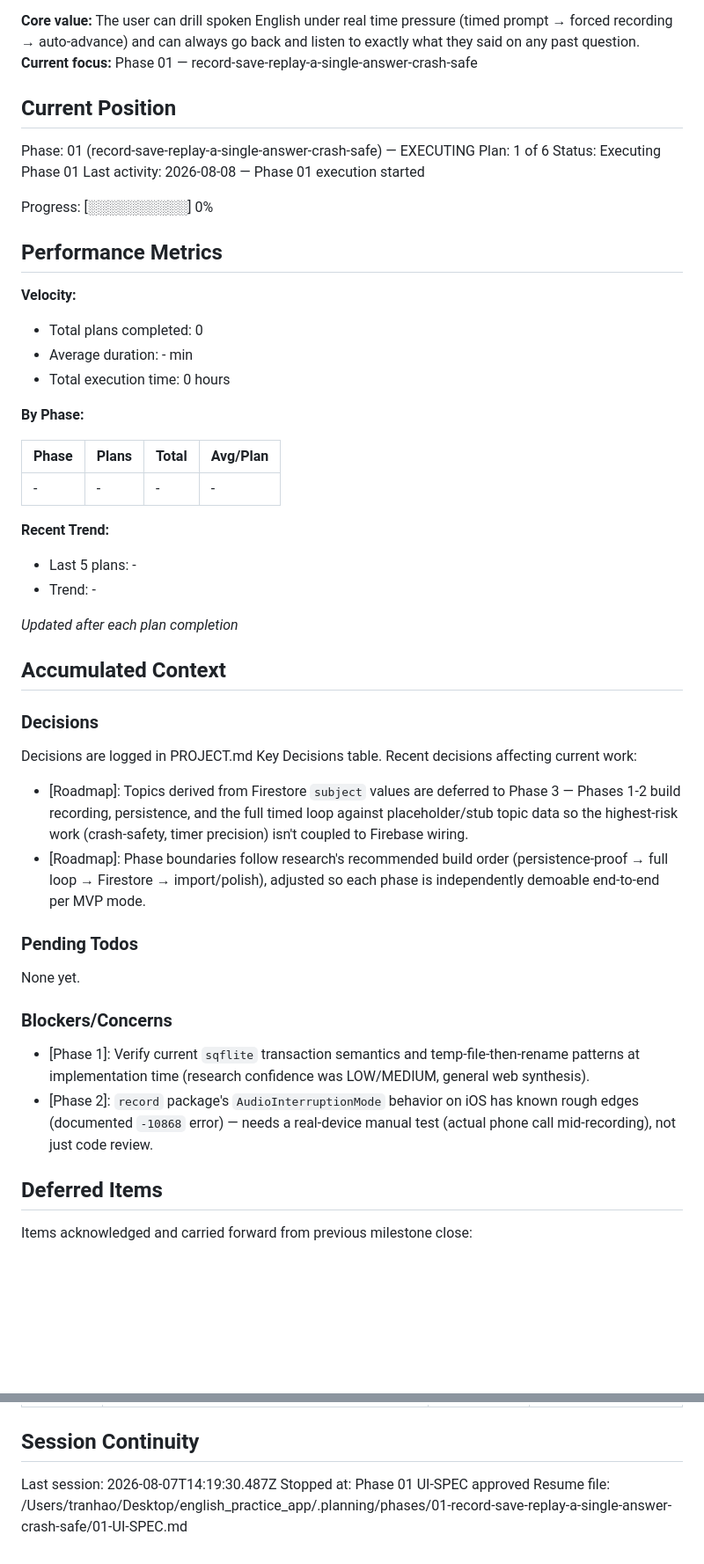
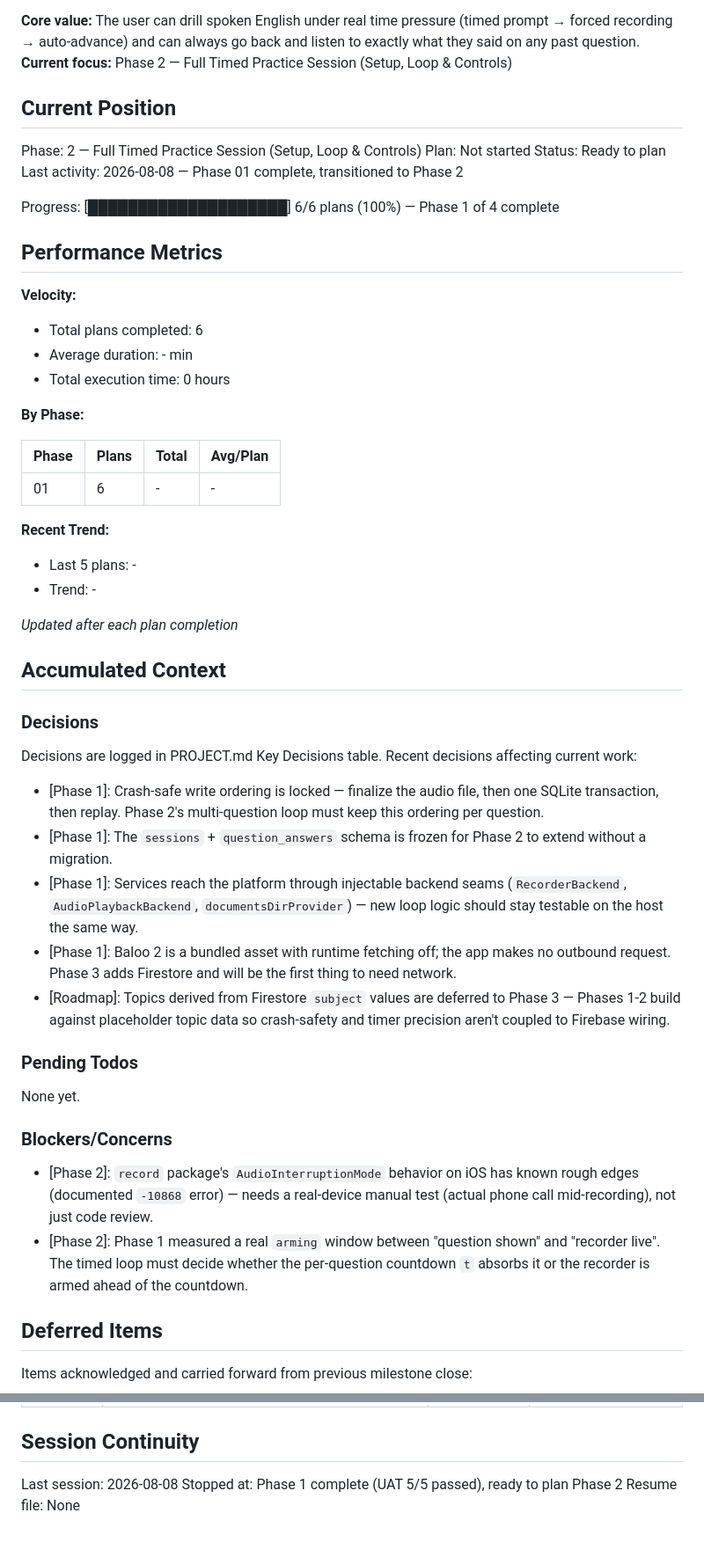
Before and after one commit to haotranthien95/reflexive, a Markdown page: .planning/STATE.md, 2 parts joined by grey strips. Shown at 88% size. GitHub-like rendering; blank space fills up the shorter version.

```diff
--- a/.planning/STATE.md
+++ b/.planning/STATE.md
@@ -24,21 +24,21 @@ See: .planning/PROJECT.md (updated 2026-08-07)
 
 **Core value:** The user can drill spoken English under real time pressure (timed prompt → forced recording → auto-advance) and can always go back and listen to exactly what they said on any past question.
-**Current focus:** Phase 01 — record-save-replay-a-single-answer-crash-safe
+**Current focus:** Phase 2 — Full Timed Practice Session (Setup, Loop & Controls)
 
 ## Current Position
 
-Phase: 01 (record-save-replay-a-single-answer-crash-safe) — EXECUTING
-Plan: 1 of 6
-Status: Executing Phase 01
-Last activity: 2026-08-08 — Phase 01 execution started
+Phase: 2 — Full Timed Practice Session (Setup, Loop & Controls)
+Plan: Not started
+Status: Ready to plan
+Last activity: 2026-08-08 — Phase 01 complete, transitioned to Phase 2
 
-Progress: [░░░░░░░░░░] 0%
+Progress: [████████████████████] 6/6 plans (100%) — Phase 1 of 4 complete
 
 ## Performance Metrics
 
 **Velocity:**
 
-- Total plans completed: 0
+- Total plans completed: 6
 - Average duration: - min
 - Total execution time: 0 hours
 
@@ -46,7 +46,7 @@ Progress: [░░░░░░░░░░] 0%
 
 | Phase | Plans | Total | Avg/Plan |
 |-------|-------|-------|----------|
-| - | - | - | - |
+| 01 | 6 | - | - |
 
 **Recent Trend:**
 
@@ -62,8 +62,11 @@ Progress: [░░░░░░░░░░] 0%
 Decisions are logged in PROJECT.md Key Decisions table.
 Recent decisions affecting current work:
 
-- [Roadmap]: Topics derived from Firestore `subject` values are deferred to Phase 3 — Phases 1-2 build recording, persistence, and the full timed loop against placeholder/stub topic data so the highest-risk work (crash-safety, timer precision) isn't coupled to Firebase wiring.
-- [Roadmap]: Phase boundaries follow research's recommended build order (persistence-proof → full loop → Firestore → import/polish), adjusted so each phase is independently demoable end-to-end per MVP mode.
+- [Phase 1]: Crash-safe write ordering is locked — finalize the audio file, then one SQLite transaction, then replay. Phase 2's multi-question loop must keep this ordering per question.
+- [Phase 1]: The `sessions` + `question_answers` schema is frozen for Phase 2 to extend without a migration.
+- [Phase 1]: Services reach the platform through injectable backend seams (`RecorderBackend`, `AudioPlaybackBackend`, `documentsDirProvider`) — new loop logic should stay testable on the host the same way.
+- [Phase 1]: Baloo 2 is a bundled asset with runtime fetching off; the app makes no outbound request. Phase 3 adds Firestore and will be the first thing to need network.
+- [Roadmap]: Topics derived from Firestore `subject` values are deferred to Phase 3 — Phases 1-2 build against placeholder topic data so crash-safety and timer precision aren't coupled to Firebase wiring.
 
 ### Pending Todos
 
@@ -71,8 +74,8 @@ None yet.
 
 ### Blockers/Concerns
 
-- [Phase 1]: Verify current `sqflite` transaction semantics and temp-file-then-rename patterns at implementation time (research confidence was LOW/MEDIUM, general web synthesis).
 - [Phase 2]: `record` package's `AudioInterruptionMode` behavior on iOS has known rough edges (documented `-10868` error) — needs a real-device manual test (actual phone call mid-recording), not just code review.
+- [Phase 2]: Phase 1 measured a real `arming` window between "question shown" and "recorder live". The timed loop must decide whether the per-question countdown `t` absorbs it or the recorder is armed ahead of the countdown.
 
 ## Deferred Items
 
@@ -86,6 +89,6 @@ Items acknowledged and carried forward from previous milestone close:
 
 ## Session Continuity
 
-Last session: 2026-08-07T14:19:30.487Z
-Stopped at: Phase 01 UI-SPEC approved
-Resume file: /Users/tranhao/Desktop/english_practice_app/.planning/phases/01-record-save-replay-a-single-answer-crash-safe/01-UI-SPEC.md
+Last session: 2026-08-08
+Stopped at: Phase 1 complete (UAT 5/5 passed), ready to plan Phase 2
+Resume file: None
```
Also changed, not shown: other parts of .planning/STATE.md (+10 -10 lines), .planning/PROJECT.md (+11 -6 lines), .planning/ROADMAP.md (+2 -2 lines).
